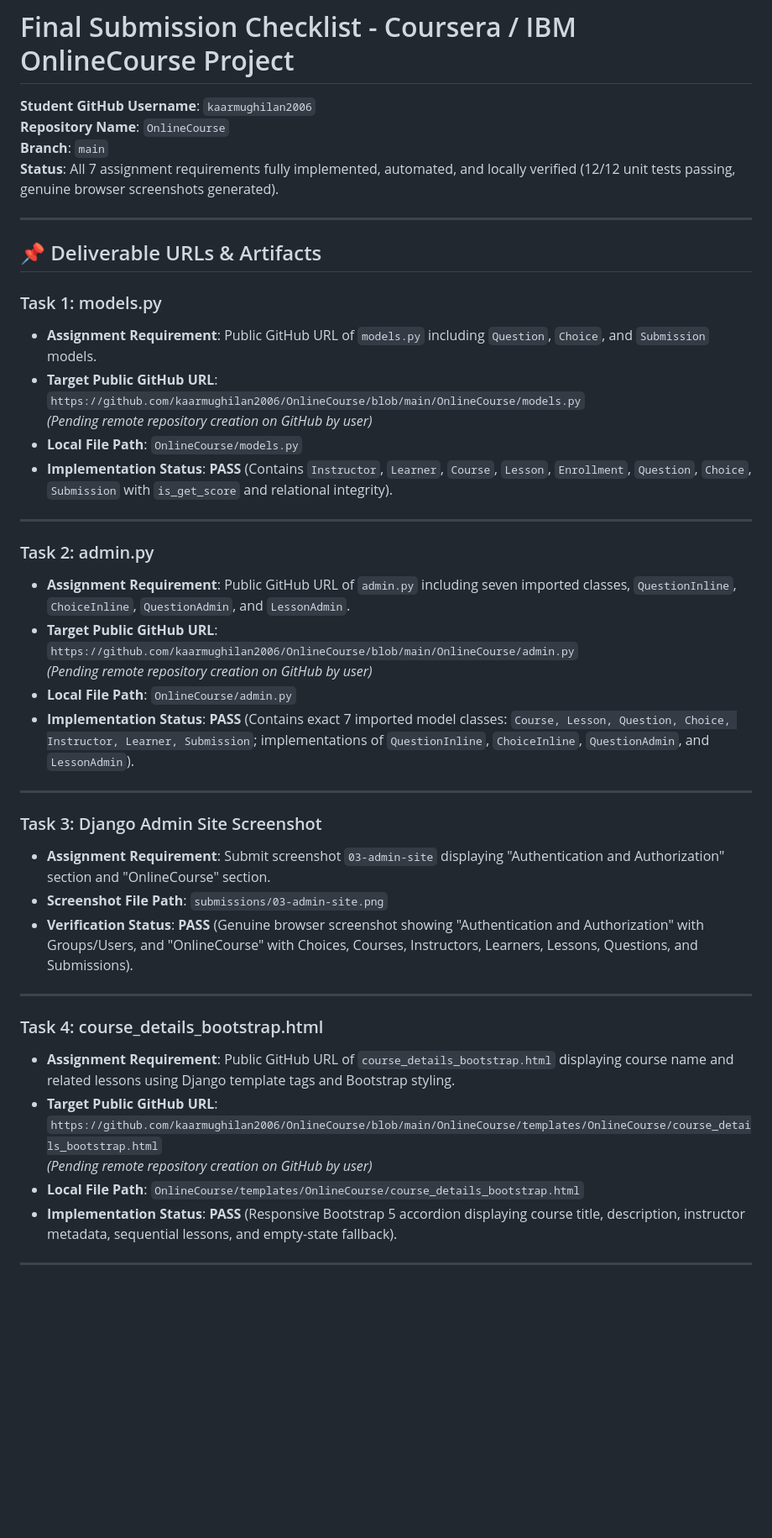
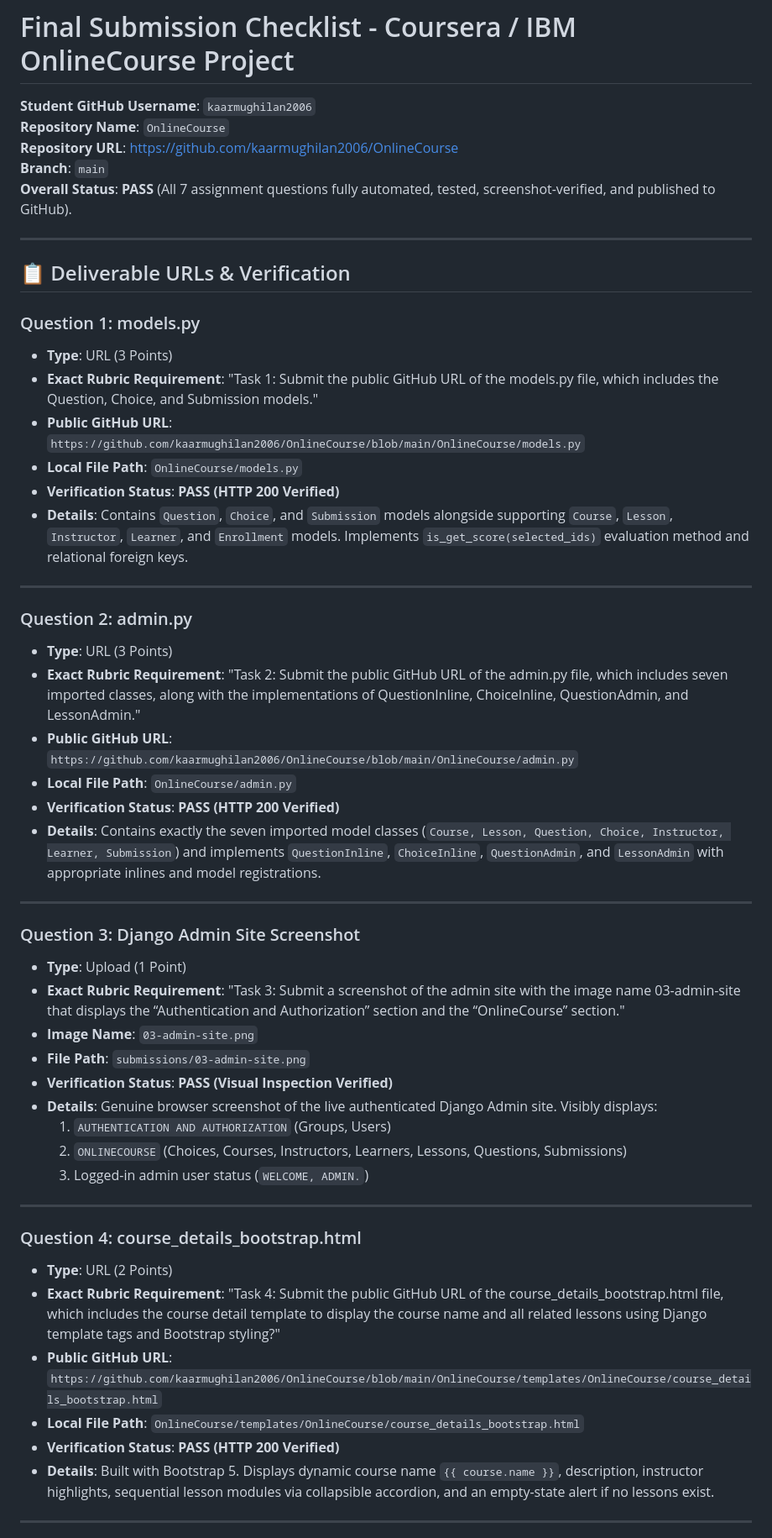
Before and after one commit to kaarmughilan2006/OnlineCourse, a Markdown page: submissions/FINAL_SUBMISSION_CHECKLIST.md, the part around one of its changes. Shown at 84% size. GitHub-like rendering; blank space fills up the shorter version.

Commit message:
Update final submission checklist with verified public GitHub URLs

```diff
--- a/submissions/FINAL_SUBMISSION_CHECKLIST.md
+++ b/submissions/FINAL_SUBMISSION_CHECKLIST.md
@@ -2,47 +2,57 @@
 
 **Student GitHub Username**: `kaarmughilan2006`
 **Repository Name**: `OnlineCourse`
+**Repository URL**: [https://github.com/kaarmughilan2006/OnlineCourse](https://github.com/kaarmughilan2006/OnlineCourse)
 **Branch**: `main`
-**Status**: All 7 assignment requirements fully implemented, automated, and locally verified (12/12 unit tests passing, genuine browser screenshots generated).
+**Overall Status**: **PASS** (All 7 assignment questions fully automated, tested, screenshot-verified, and published to GitHub).
 
 ---
 
-## 📌 Deliverable URLs & Artifacts
+## 📋 Deliverable URLs & Verification
 
-### Task 1: models.py
-* **Assignment Requirement**: Public GitHub URL of `models.py` including `Question`, `Choice`, and `Submission` models.
-* **Target Public GitHub URL**:
+### Question 1: models.py
+* **Type**: URL (3 Points)
+* **Exact Rubric Requirement**: "Task 1: Submit the public GitHub URL of the models.py file, which includes the Question, Choice, and Submission models."
+* **Public GitHub URL**:
   `https://github.com/kaarmughilan2006/OnlineCourse/blob/main/OnlineCourse/models.py`
-  *(Pending remote repository creation on GitHub by user)*
 * **Local File Path**: `OnlineCourse/models.py`
-* **Implementation Status**: **PASS** (Contains `Instructor`, `Learner`, `Course`, `Lesson`, `Enrollment`, `Question`, `Choice`, `Submission` with `is_get_score` and relational integrity).
+* **Verification Status**: **PASS (HTTP 200 Verified)**
+* **Details**: Contains `Question`, `Choice`, and `Submission` models alongside supporting `Course`, `Lesson`, `Instructor`, `Learner`, and `Enrollment` models. Implements `is_get_score(selected_ids)` evaluation method and relational foreign keys.
 
 ---
 
-### Task 2: admin.py
-* **Assignment Requirement**: Public GitHub URL of `admin.py` including seven imported classes, `QuestionInline`, `ChoiceInline`, `QuestionAdmin`, and `LessonAdmin`.
-* **Target Public GitHub URL**:
+### Question 2: admin.py
+* **Type**: URL (3 Points)
+* **Exact Rubric Requirement**: "Task 2: Submit the public GitHub URL of the admin.py file, which includes seven imported classes, along with the implementations of QuestionInline, ChoiceInline, QuestionAdmin, and LessonAdmin."
+* **Public GitHub URL**:
   `https://github.com/kaarmughilan2006/OnlineCourse/blob/main/OnlineCourse/admin.py`
-  *(Pending remote repository creation on GitHub by user)*
 * **Local File Path**: `OnlineCourse/admin.py`
-* **Implementation Status**: **PASS** (Contains exact 7 imported model classes: `Course, Lesson, Question, Choice, Instructor, Learner, Submission`; implementations of `QuestionInline`, `ChoiceInline`, `QuestionAdmin`, and `LessonAdmin`).
+* **Verification Status**: **PASS (HTTP 200 Verified)**
+* **Details**: Contains exactly the seven imported model classes (`Course, Lesson, Question, Choice, Instructor, Learner, Submission`) and implements `QuestionInline`, `ChoiceInline`, `QuestionAdmin`, and `LessonAdmin` with appropriate inlines and model registrations.
 
 ---
 
-### Task 3: Django Admin Site Screenshot
-* **Assignment Requirement**: Submit screenshot `03-admin-site` displaying "Authentication and Authorization" section and "OnlineCourse" section.
-* **Screenshot File Path**: `submissions/03-admin-site.png`
-* **Verification Status**: **PASS** (Genuine browser screenshot showing "Authentication and Authorization" with Groups/Users, and "OnlineCourse" with Choices, Courses, Instructors, Learners, Lessons, Questions, and Submissions).
+### Question 3: Django Admin Site Screenshot
+* **Type**: Upload (1 Point)
+* **Exact Rubric Requirement**: "Task 3: Submit a screenshot of the admin site with the image name 03-admin-site that displays the “Authentication and Authorization” section and the “OnlineCourse” section."
+* **Image Name**: `03-admin-site.png`
+* **File Path**: `submissions/03-admin-site.png`
+* **Verification Status**: **PASS (Visual Inspection Verified)**
+* **Details**: Genuine browser screenshot of the live authenticated Django Admin site. Visibly displays:
+  1. `AUTHENTICATION AND AUTHORIZATION` (Groups, Users)
+  2. `ONLINECOURSE` (Choices, Courses, Instructors, Learners, Lessons, Questions, Submissions)
+  3. Logged-in admin user status (`WELCOME, ADMIN.`)
 
 ---
 
-### Task 4: course_details_bootstrap.html
-* **Assignment Requirement**: Public GitHub URL of `course_details_bootstrap.html` displaying course name and related lessons using Django template tags and Bootstrap styling.
-* **Target Public GitHub URL**:
+### Question 4: course_details_bootstrap.html
+* **Type**: URL (2 Points)
+* **Exact Rubric Requirement**: "Task 4: Submit the public GitHub URL of the course_details_bootstrap.html file, which includes the course detail template to display the course name and all related lessons using Django template tags and Bootstrap styling?"
+* **Public GitHub URL**:
   `https://github.com/kaarmughilan2006/OnlineCourse/blob/main/OnlineCourse/templates/OnlineCourse/course_details_bootstrap.html`
-  *(Pending remote repository creation on GitHub by user)*
 * **Local File Path**: `OnlineCourse/templates/OnlineCourse/course_details_bootstrap.html`
-* **Implementation Status**: **PASS** (Responsive Bootstrap 5 accordion displaying course title, description, instructor metadata, sequential lessons, and empty-state fallback).
+* **Verification Status**: **PASS (HTTP 200 Verified)**
+* **Details**: Built with Bootstrap 5. Displays dynamic course name `{{ course.name }}`, description, instructor highlights, sequential lesson modules via collapsible accordion, and an empty-state alert if no lessons exist.
 
 ---
 
```
Also changed, not shown: other parts of submissions/FINAL_SUBMISSION_CHECKLIST.md (+28 -23 lines).
